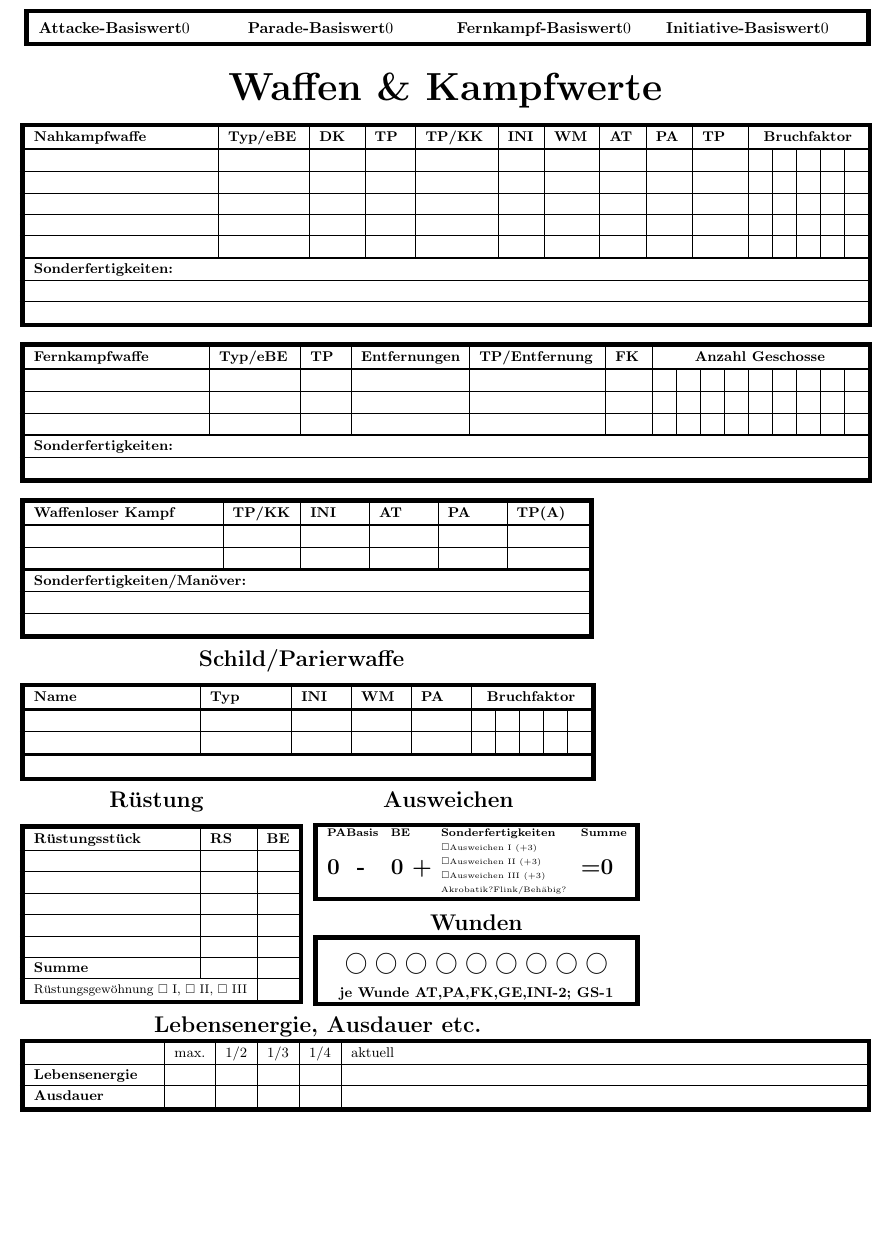
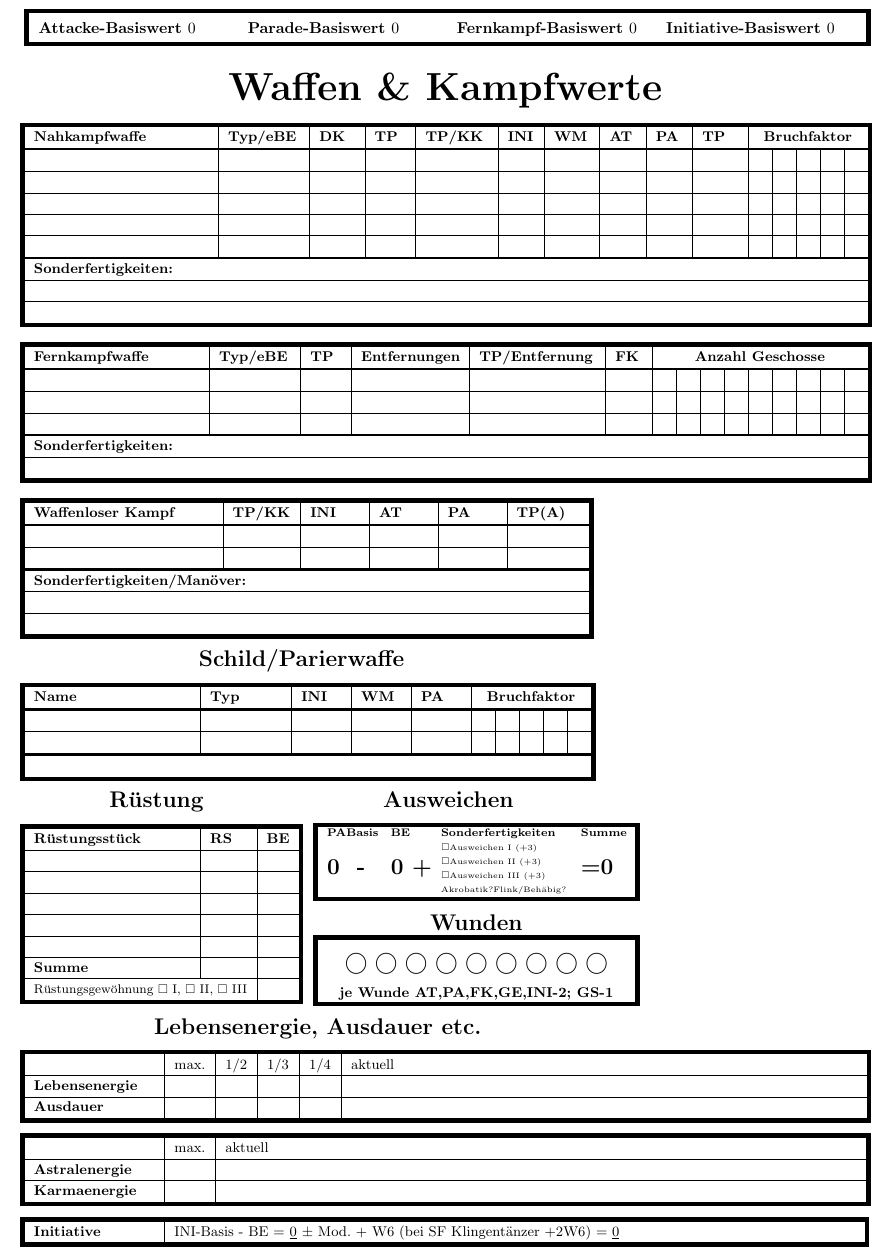
Before and after one commit to g0hl1n/DSA_LaTeX_Heldendokument, a LaTeX document (DSA_4.1_WdH/DSA_4.1_WdH_Heldendokument.tex, which reads DSA_4.1_WdH/Seite_3.tex): part of page 3 of 4, cut at the place of the change, the shorter picture padded with empty space. Compiled offline with pdfLaTeX.

Commit message:
4.1_WdH: Seite 3: Tabellen Layout fertiggestellt

```diff
--- a/DSA_4.1_WdH/Seite_3.tex
+++ b/DSA_4.1_WdH/Seite_3.tex
@@ -160,8 +163,10 @@
 &&&\\
 \multicolumn{4}{!{\VRule[3pt]}c!{\VRule[3pt]}}{\textbf{je Wunde AT,PA,FK,GE,INI-2; GS-1}}\\
 \specialrule{3pt}{0pt}{0pt}
-\end{tabular}\\[2mm]
-{\hspace*{3cm}\Large\textbf{Lebensenergie, Ausdauer etc.}}\\
+\end{tabular}\\[2.5mm]
+%-----------------------------------------------------------------------------
+% Lebensenergie, Ausdauer etc.
+{\hspace*{3cm}\Large\textbf{Lebensenergie, Ausdauer etc.}}\\[2mm]
 \renewcommand{\arraystretch}{1.2}
 \begin{tabular}{
 		!{\VRule[3pt]}p{27mm} %
@@ -177,6 +182,27 @@
 \textbf{Lebensenergie} &&&&&\\\hline
 \textbf{Ausdauer} &&&&&\\
 \specialrule{3pt}{0pt}{0pt}
+\end{tabular}\\[2mm]
+\begin{tabular}{
+		!{\VRule[3pt]}p{27mm} %
+		|p{7mm} %
+		|p{141mm} %
+		!{\VRule[3pt]}
+	}
+\specialrule{3pt}{0pt}{0pt}
+& max. & aktuell\\\hline
+\textbf{Astralenergie} &&\\\hline
+\textbf{Karmaenergie} &&\\
+\specialrule{3pt}{0pt}{0pt}
+\end{tabular}\\[2mm]
+\begin{tabular}{
+		!{\VRule[3pt]}p{27mm} %
+		|p{152mm} %
+		!{\VRule[3pt]}
+	}
+\specialrule{3pt}{0pt}{0pt}
+\textbf{Initiative} & INI-Basis - BE = \underline{0} $\pm$ Mod. + W6 (bei SF Klingentänzer +2W6) = \underline{0}\\
+\specialrule{3pt}{0pt}{0pt}
 \end{tabular}
 }
 \vfill
```
Also changed, not shown: DSA_4.1_WdH/Seite_3.tex (9 more changed lines).
